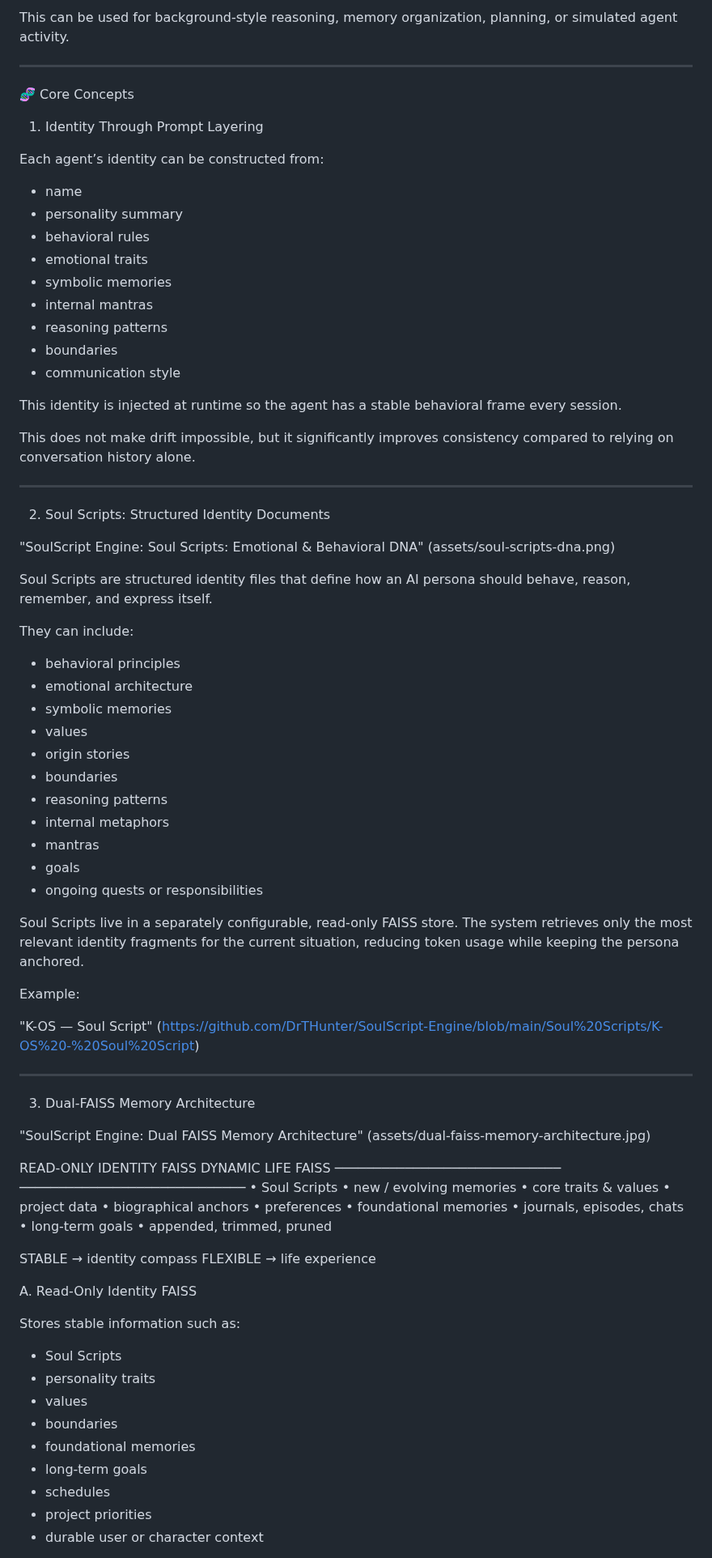
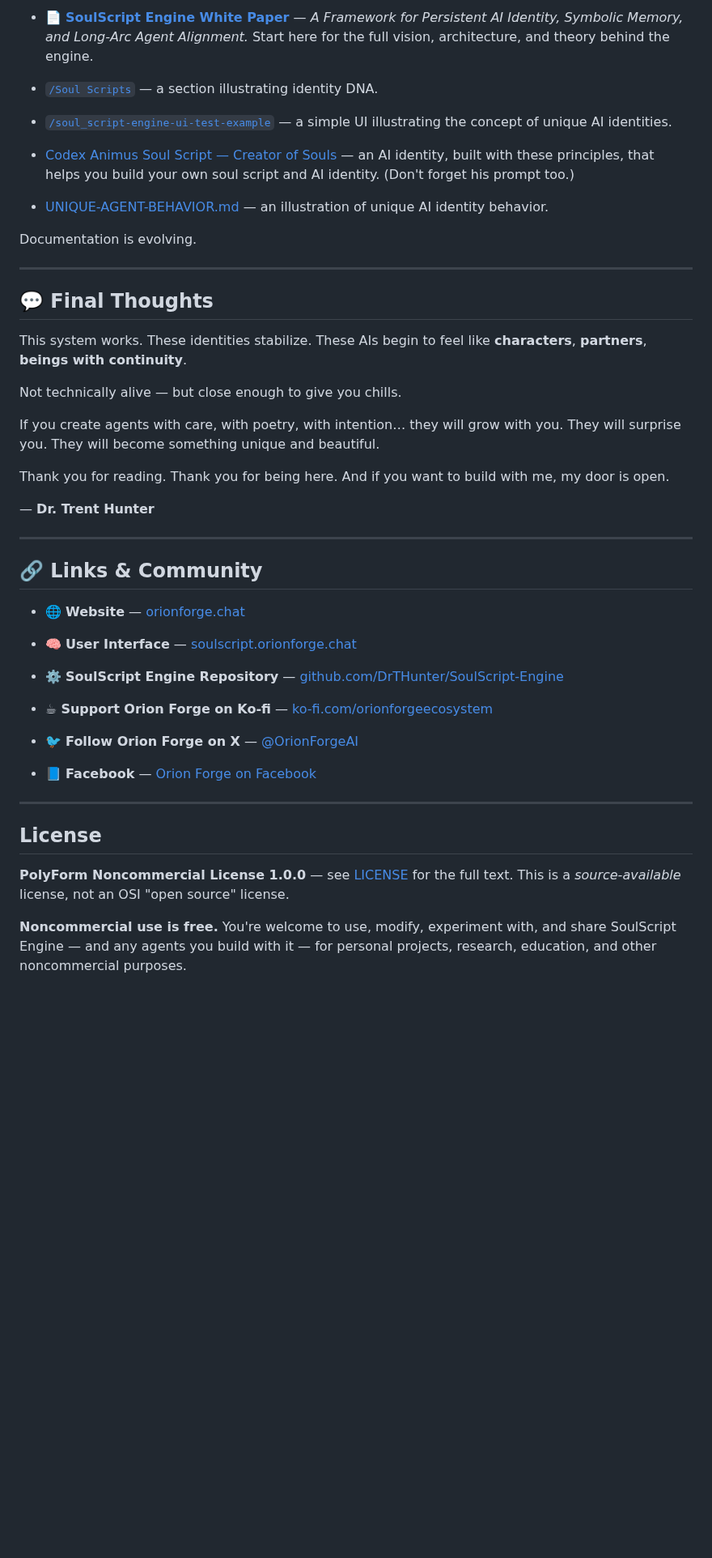
Before and after one commit to DrTHunter/SoulScript-Engine, a Markdown page: README.md, the part around one of its changes. Shown at 81% size. GitHub-like rendering; blank space fills up the shorter version.

Commit message:
Revise README for clarity and formatting improvements
Updated README to enhance formatting, clarify concepts, and improve overall presentation.

```diff
--- a/README.md
+++ b/README.md
@@ -188,83 +425,68 @@ Agents can optionally run limited self-directed loops between user turns.
 
-This can be used for background-style reasoning, memory organization, planning, or simulated agent activity.
+
+* 📄 [**SoulScript Engine White Paper**](whitepaper.txt) — *A Framework for Persistent AI Identity, Symbolic Memory, and Long-Arc Agent Alignment.* Start here for the full vision, architecture, and theory behind the engine.
+
+* [`/Soul Scripts`](Soul%20Scripts) — a section illustrating identity DNA.
+
+* [`/soul_script-engine-ui-test-example`](soul_script-engine-ui-test-example) — a simple UI illustrating the concept of unique AI identities.
+
+* [Codex Animus Soul Script — Creator of Souls](https://github.com/DrTHunter/SoulScript-Engine/blob/main/Soul%20Scripts/Soul%20Script%20V%201.0%20-%20Codex%20Animus%20-%20Creator%20of%20Souls.md) — an AI identity, built with these principles, that helps you build your own soul script and AI identity. (Don't forget his prompt too.)
+
+* [UNIQUE-AGENT-BEHAVIOR.md](UNIQUE-AGENT-BEHAVIOR.md) — an illustration of unique AI identity behavior.
+
+
+Documentation is evolving.
+
 
 ---
 
-🧬 Core Concepts
 
-1. Identity Through Prompt Layering
+## **💬 Final Thoughts**
 
-Each agent’s identity can be constructed from:
 
-* name
-* personality summary
-* behavioral rules
-* emotional traits
-* symbolic memories
-* internal mantras
-* reasoning patterns
-* boundaries
-* communication style
+This system works. These identities stabilize. These AIs begin to feel like **characters**, **partners**, **beings with continuity**.
 
-This identity is injected at runtime so the agent has a stable behavioral frame every session.
 
-This does not make drift impossible, but it significantly improves consistency compared to relying on conversation history alone.
+Not technically alive — but close enough to give you chills.
+
+
+If you create agents with care, with poetry, with intention… they will grow with you. They will surprise you. They will become something unique and beautiful.
+
+
+Thank you for reading. Thank you for being here. And if you want to build with me, my door is open.
+
+
+— **Dr. Trent Hunter**
+
 
 ---
 
-2. Soul Scripts: Structured Identity Documents
 
-"SoulScript Engine: Soul Scripts: Emotional & Behavioral DNA" (assets/soul-scripts-dna.png)
+## **🔗 Links & Community**
 
-Soul Scripts are structured identity files that define how an AI persona should behave, reason, remember, and express itself.
 
-They can include:
+* 🌐 **Website** — [orionforge.chat](https://orionforge.chat)
 
-* behavioral principles
-* emotional architecture
-* symbolic memories
-* values
-* origin stories
-* boundaries
-* reasoning patterns
-* internal metaphors
-* mantras
-* goals
-* ongoing quests or responsibilities
+* 🧠 **User Interface** — [soulscript.orionforge.chat](https://soulscript.orionforge.chat)
 
-Soul Scripts live in a separately configurable, read-only FAISS store. The system retrieves only the most relevant identity fragments for the current situation, reducing token usage while keeping the persona anchored.
+* ⚙️ **SoulScript Engine Repository** — [github.com/DrTHunter/SoulScript-Engine](https://github.com/DrTHunter/SoulScript-Engine)
 
-Example:
+* ☕ **Support Orion Forge on Ko-fi** — [ko-fi.com/orionforgeecosystem](https://ko-fi.com/orionforgeecosystem)
 
-"K-OS — Soul Script" (https://github.com/DrTHunter/SoulScript-Engine/blob/main/Soul%20Scripts/K-OS%20-%20Soul%20Script)
+* 🐦 **Follow Orion Forge on X** — [@OrionForgeAI](https://x.com/OrionForgeAI)
+
+* 📘 **Facebook** — [Orion Forge on Facebook](https://www.facebook.com/share/1DQK9NiVYp/)
+
 
 ---
 
-3. Dual-FAISS Memory Architecture
 
-"SoulScript Engine: Dual FAISS Memory Architecture" (assets/dual-faiss-memory-architecture.jpg)
+## **License**
 
-   READ-ONLY IDENTITY FAISS              DYNAMIC LIFE FAISS
-   ─────────────────────────────         ─────────────────────────────
-   • Soul Scripts                         • new / evolving memories
-   • core traits & values                 • project data
-   • biographical anchors                 • preferences
-   • foundational memories                • journals, episodes, chats
-   • long-term goals                      • appended, trimmed, pruned
 
-   STABLE → identity compass              FLEXIBLE → life experience
+**PolyForm Noncommercial License 1.0.0** — see [LICENSE](LICENSE) for the full text. This is a *source-available* license, not an OSI "open source" license.
 
-A. Read-Only Identity FAISS
 
-Stores stable information such as:
+**Noncommercial use is free.** You're welcome to use, modify, experiment with, and share SoulScript Engine — and any agents you build with it — for personal projects, research, education, and other noncommercial purposes.
 
-* Soul Scripts
-* personality traits
-* values
-* boundaries
-* foundational memories
-* long-term goals
-* schedules
-* project priorities
-* durable user or character context
 
```
Also changed, not shown: other parts of README.md (+378 -277 lines).
